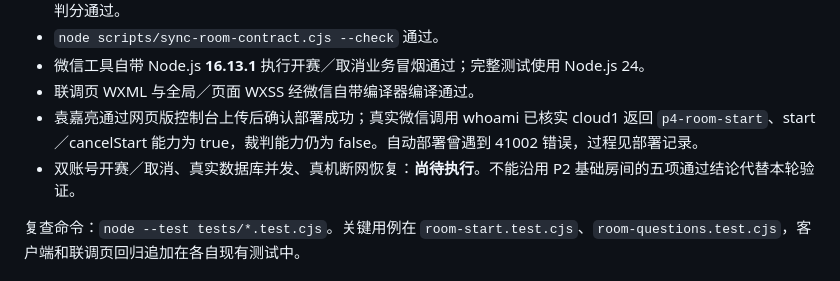
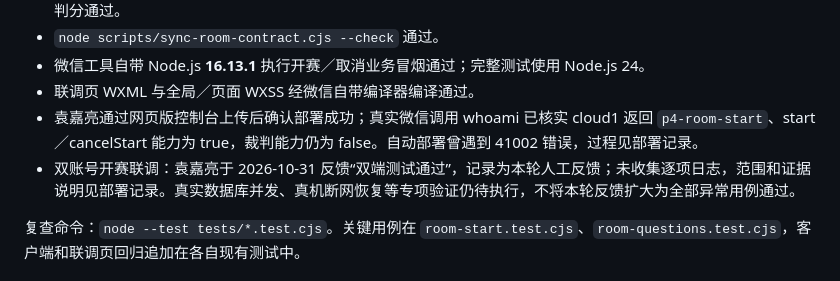
Before and after one commit to sensei2168/software-engineering-project, a Markdown page: docs/11_房间开赛与取消交付.md, the part around the change. GitHub-like rendering.

```diff
--- a/docs/11_房间开赛与取消交付.md
+++ b/docs/11_房间开赛与取消交付.md
@@ -129,7 +129,7 @@ stateDiagram-v2
 - 微信工具自带 Node.js **16.13.1** 执行开赛／取消业务冒烟通过；完整测试使用 Node.js 24。
 - 联调页 WXML 与全局／页面 WXSS 经微信自带编译器编译通过。
 - 袁嘉亮通过网页版控制台上传后确认部署成功；真实微信调用 whoami 已核实 cloud1 返回 `p4-room-start`、start／cancelStart 能力为 true，裁判能力仍为 false。自动部署曾遇到 41002 错误，过程见部署记录。
-- 双账号开赛／取消、真实数据库并发、真机断网恢复：**尚待执行**。不能沿用 P2 基础房间的五项通过结论代替本轮验证。
+- 双账号开赛联调：袁嘉亮于 2026-10-31 反馈“双端测试通过”，记录为本轮人工反馈；未收集逐项日志，范围和证据说明见部署记录。真实数据库并发、真机断网恢复等专项验证仍待执行，不将本轮反馈扩大为全部异常用例通过。
 
 复查命令：`node --test tests/*.test.cjs`。关键用例在 `room-start.test.cjs`、`room-questions.test.cjs`，客户端和联调页回归追加在各自现有测试中。
 
```
Also changed, not shown: docs/12_开赛后端部署与验证.md (+7 -1 lines).
